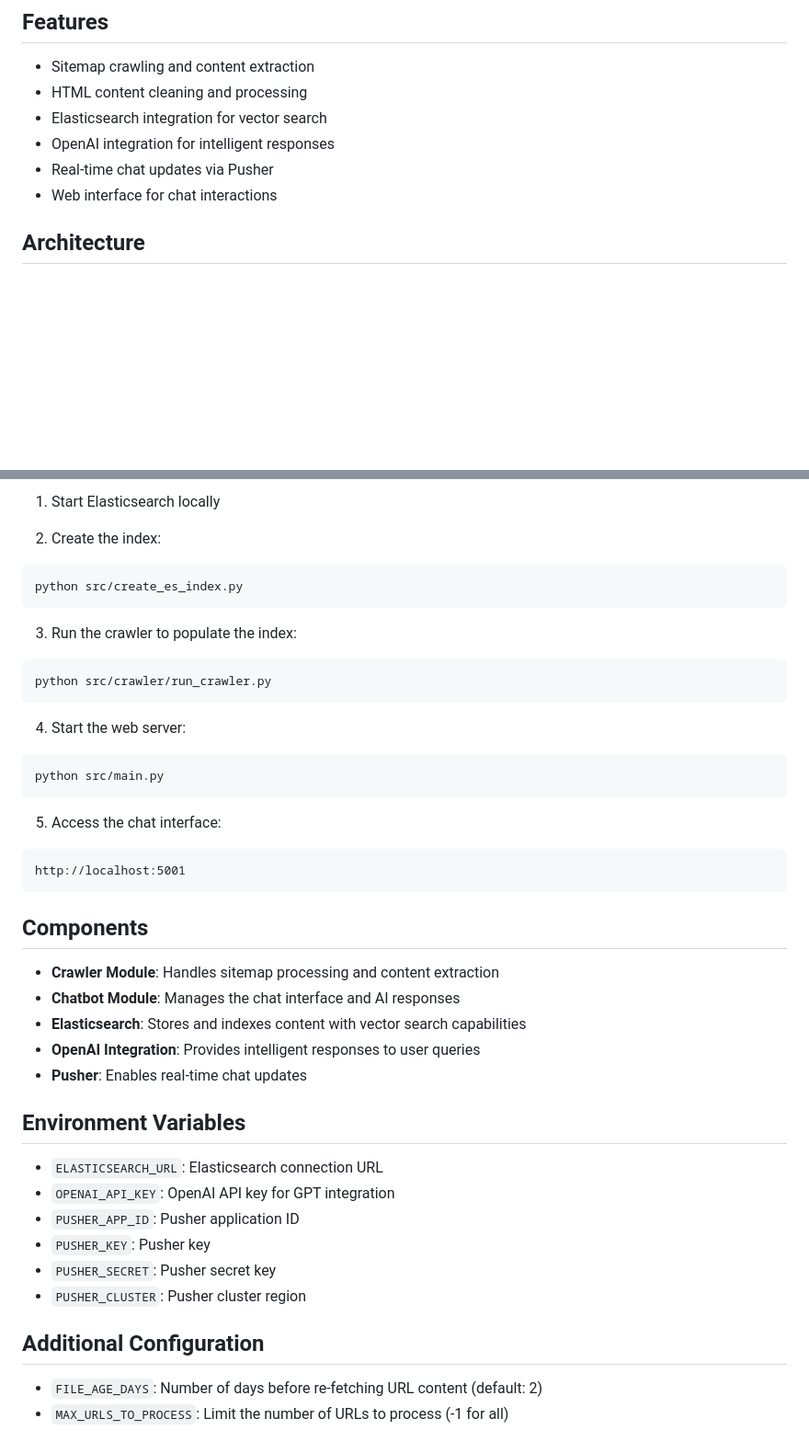
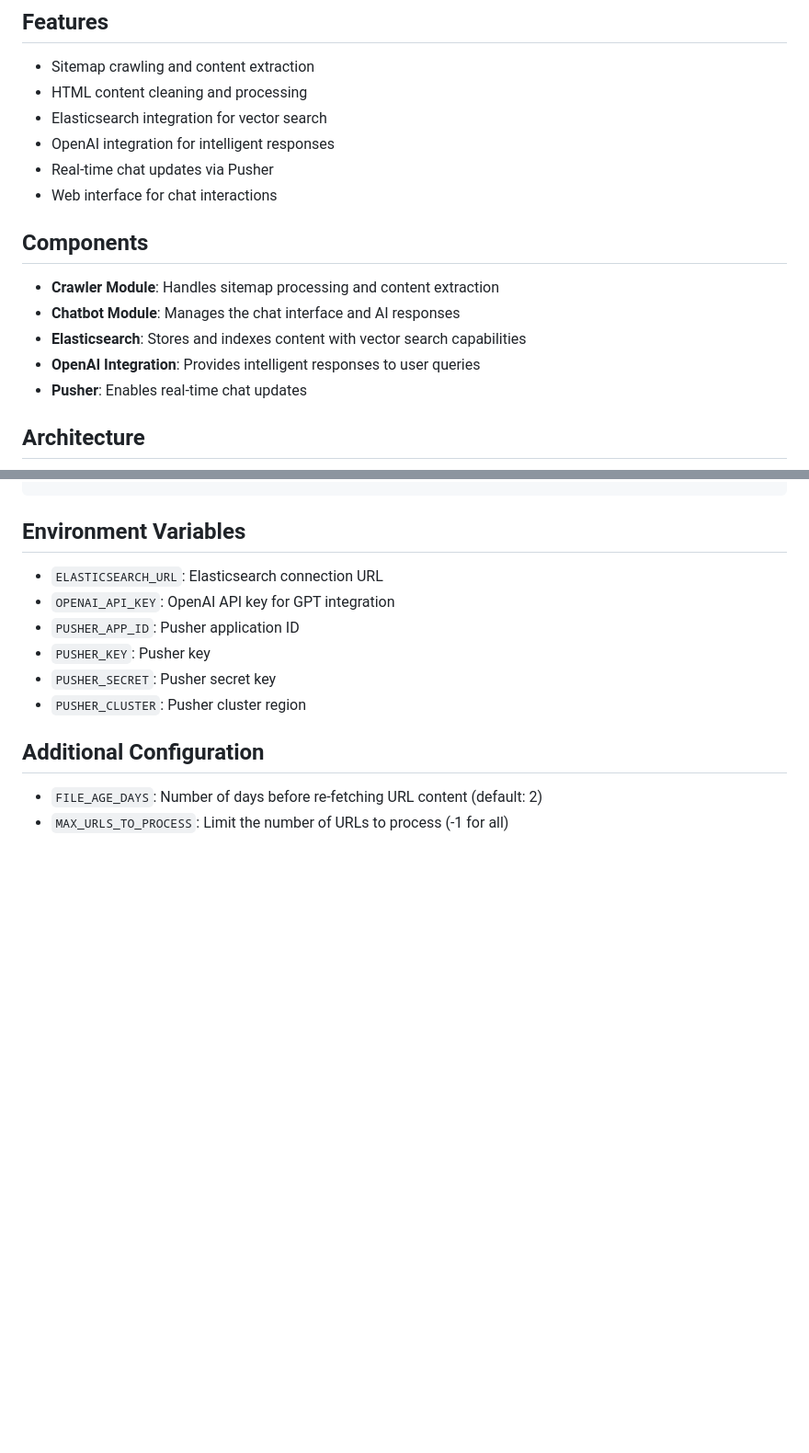
Before and after one commit to rahulagarwal30/chatbot, a Markdown page: README.md, 2 parts joined by grey strips. Shown: that part at 92% size. Drawn GitHub-style; blank space fills up the shorter version.

````diff
--- a/README.md
+++ b/README.md
@@ -10,6 +10,14 @@ A robust web crawler and chatbot system that processes sitemaps, extracts conten
 - OpenAI integration for intelligent responses
 - Real-time chat updates via Pusher
 - Web interface for chat interactions
+
+## Components
+
+- **Crawler Module**: Handles sitemap processing and content extraction
+- **Chatbot Module**: Manages the chat interface and AI responses
+- **Elasticsearch**: Stores and indexes content with vector search capabilities
+- **OpenAI Integration**: Provides intelligent responses to user queries
+- **Pusher**: Enables real-time chat updates
 
 ## Architecture
 
@@ -265,33 +199,3 @@ PUSHER_CLUSTER=your_cluster
-1. Start Elasticsearch locally
-
-2. Create the index:
-```bash
-python src/create_es_index.py
-```
-
-3. Run the crawler to populate the index:
-```bash
-python src/crawler/run_crawler.py
-```
-
-4. Start the web server:
-```bash
-python src/main.py
-```
-
-5. Access the chat interface:
-```
-http://localhost:5001
-```
-
-## Components
-
-- **Crawler Module**: Handles sitemap processing and content extraction
-- **Chatbot Module**: Manages the chat interface and AI responses
-- **Elasticsearch**: Stores and indexes content with vector search capabilities
-- **OpenAI Integration**: Provides intelligent responses to user queries
-- **Pusher**: Enables real-time chat updates
-
 ## Environment Variables
 
 - `ELASTICSEARCH_URL`: Elasticsearch connection URL
````
Also changed, not shown: other parts of README.md (+0 -74 lines).
